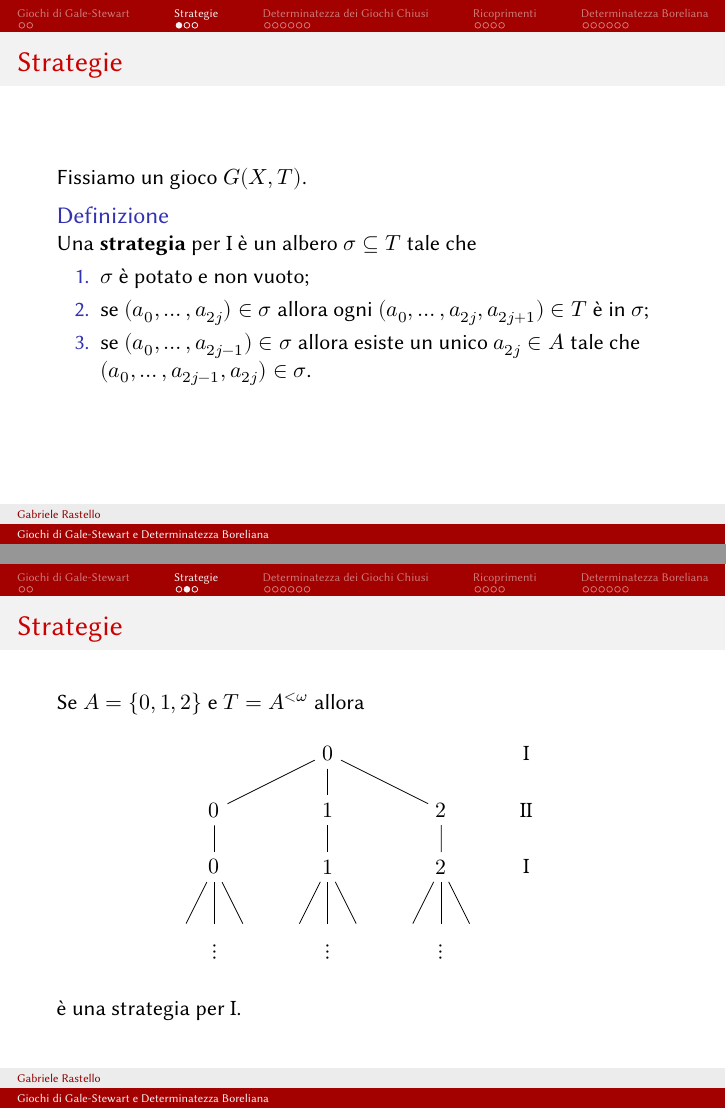
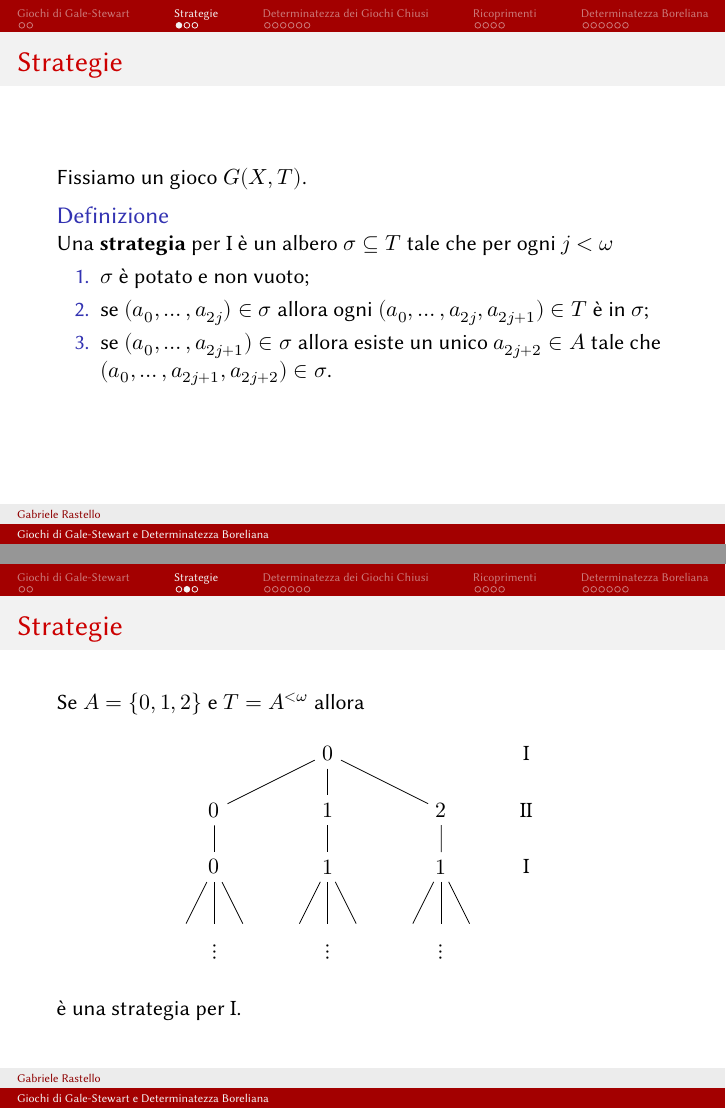
Before and after one commit to grastello/borel-determinacy, LaTeX slides (main.tex): pages 6 and 7 of 42, joined at a grey line. Compiled offline with XeLaTeX.

Commit message:
fix diagram

```diff
--- a/main.tex
+++ b/main.tex
@@ -84,11 +84,11 @@
 \begin{frame}{Strategie}
   Fissiamo un gioco \(G(X, T)\).
   \begin{block}{Definizione}
-     Una \textbf{strategia} per \(\mathrm{I}\) è un albero \(\sigma \subseteq T\) tale che
+     Una \textbf{strategia} per \(\mathrm{I}\) è un albero \(\sigma \subseteq T\) tale che per ogni \(j < \omega\)
     \begin{itemize}
     \item[1.] \(\sigma\) è potato e non vuoto;
     \item[2.] se \((a_0, \ldots, a_{2j}) \in \sigma\) allora ogni \((a_0, \ldots, a_{2j}, a_{2j+1}) \in T\) è in \(\sigma\);
-    \item[3.] se \((a_0, \ldots, a_{2j - 1}) \in \sigma\) allora esiste un unico \(a_{2j} \in A\) tale che \((a_0, \ldots, a_{2j - 1}, a_{2j}) \in \sigma\).
+    \item[3.] se \((a_0, \ldots, a_{2j + 1}) \in \sigma\) allora esiste un unico \(a_{2j + 2} \in A\) tale che \((a_0, \ldots, a_{2j + 1}, a_{2j + 2}) \in \sigma\).
     \end{itemize}
   \end{block}
 \end{frame}
@@ -103,7 +103,7 @@
       \node (13) at (2, -1){\(2\)};
       \node (21) at (-2, -2){\(0\)};
       \node (22) at (0, -2){\(1\)};
-      \node (23) at (2, -2){\(2\)};
+      \node (23) at (2, -2){\(1\)};
       \node (dots) at (0, -3.5){\(\vdots\)};
       \node (dots) at (-2, -3.5){\(\vdots\)};
       \node (dots) at (2, -3.5){\(\vdots\)};
```
Also changed, not shown: main.pdf, main.tex (2 more changed lines).
